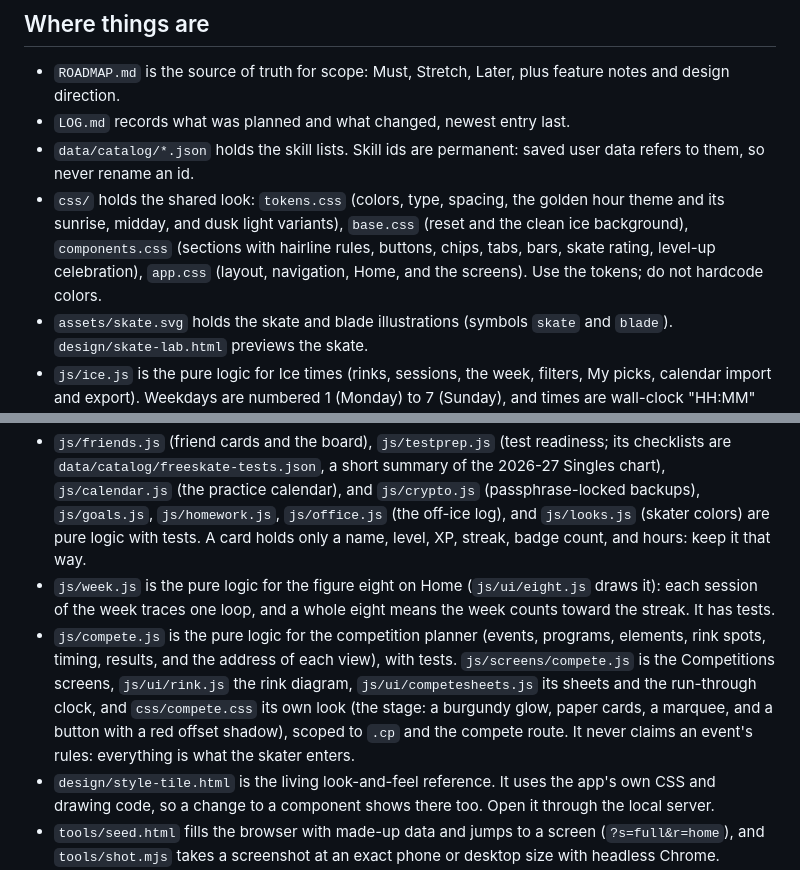
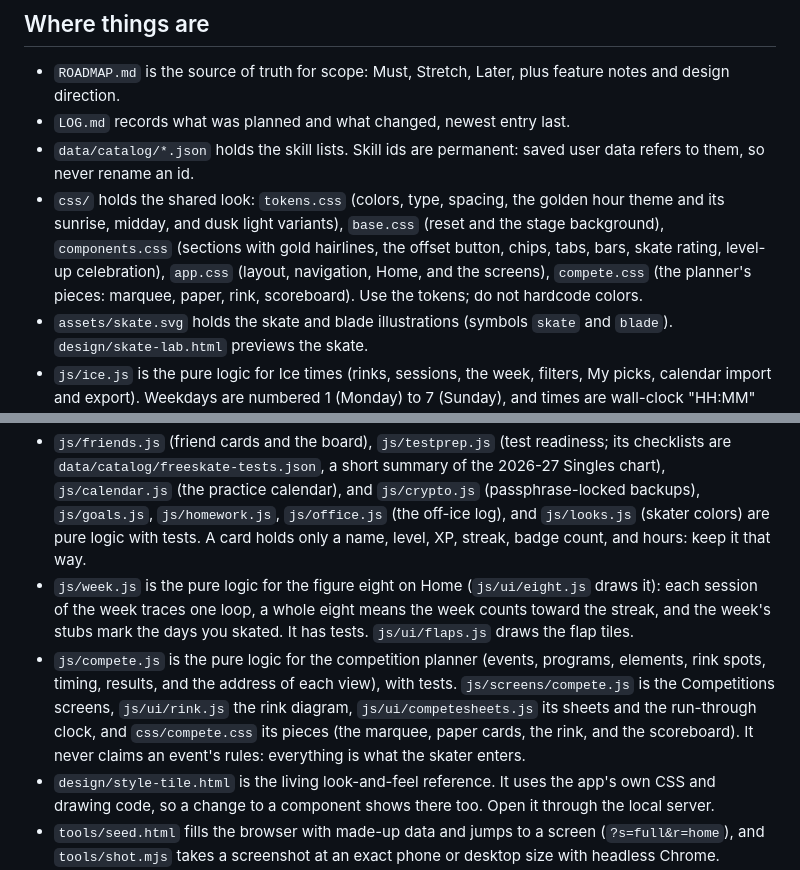
Before and after one commit to iiSurf/MySkate, a Markdown page: CLAUDE.md, 2 parts joined by grey strips. Drawn GitHub-style.

```diff
--- a/CLAUDE.md
+++ b/CLAUDE.md
@@ -20,13 +20,13 @@ This is Artifact 2 for TCSS 490. Due Sunday 2026-10-18, 11:59pm. The Canvas subm
 - `ROADMAP.md` is the source of truth for scope: Must, Stretch, Later, plus feature notes and design direction.
 - `LOG.md` records what was planned and what changed, newest entry last.
 - `data/catalog/*.json` holds the skill lists. Skill ids are permanent: saved user data refers to them, so never rename an id.
-- `css/` holds the shared look: `tokens.css` (colors, type, spacing, the golden hour theme and its sunrise, midday, and dusk light variants), `base.css` (reset and the clean ice background), `components.css` (sections with hairline rules, buttons, chips, tabs, bars, skate rating, level-up celebration), `app.css` (layout, navigation, Home, and the screens). Use the tokens; do not hardcode colors.
+- `css/` holds the shared look: `tokens.css` (colors, type, spacing, the golden hour theme and its sunrise, midday, and dusk light variants), `base.css` (reset and the stage background), `components.css` (sections with gold hairlines, the offset button, chips, tabs, bars, skate rating, level-up celebration), `app.css` (layout, navigation, Home, and the screens), `compete.css` (the planner's pieces: marquee, paper, rink, scoreboard). Use the tokens; do not hardcode colors.
 - `assets/skate.svg` holds the skate and blade illustrations (symbols `skate` and `blade`). `design/skate-lab.html` previews the skate.
 - `js/ice.js` is the pure logic for Ice times (rinks, sessions, the week, filters, My picks, calendar import and export). Weekdays are numbered 1 (Monday) to 7 (Sunday), and times are wall-clock "HH:MM" strings with no time zone, because a rink's schedule is in the rink's own time. `js/screens/ice.js` is the Ice tab.
 - `js/cost.js` is the pure logic for ice cost (a missing cost is unknown, not free). `js/badges.js` works out every badge from the saved sessions, like XP, and never stores them (only `profile.badgesSeen`, so celebrations happen once).
 - `js/friends.js` (friend cards and the board), `js/testprep.js` (test readiness; its checklists are `data/catalog/freeskate-tests.json`, a short summary of the 2026-27 Singles chart), `js/calendar.js` (the practice calendar), and `js/crypto.js` (passphrase-locked backups), `js/goals.js`, `js/homework.js`, `js/office.js` (the off-ice log), and `js/looks.js` (skater colors) are pure logic with tests. A card holds only a name, level, XP, streak, badge count, and hours: keep it that way.
-- `js/week.js` is the pure logic for the figure eight on Home (`js/ui/eight.js` draws it): each session of the week traces one loop, and a whole eight means the week counts toward the streak. It has tests.
-- `js/compete.js` is the pure logic for the competition planner (events, programs, elements, rink spots, timing, results, and the address of each view), with tests. `js/screens/compete.js` is the Competitions screens, `js/ui/rink.js` the rink diagram, `js/ui/competesheets.js` its sheets and the run-through clock, and `css/compete.css` its own look (the stage: a burgundy glow, paper cards, a marquee, and a button with a red offset shadow), scoped to `.cp` and the compete route. It never claims an event's rules: everything is what the skater enters.
+- `js/week.js` is the pure logic for the figure eight on Home (`js/ui/eight.js` draws it): each session of the week traces one loop, a whole eight means the week counts toward the streak, and the week's stubs mark the days you skated. It has tests. `js/ui/flaps.js` draws the flap tiles.
+- `js/compete.js` is the pure logic for the competition planner (events, programs, elements, rink spots, timing, results, and the address of each view), with tests. `js/screens/compete.js` is the Competitions screens, `js/ui/rink.js` the rink diagram, `js/ui/competesheets.js` its sheets and the run-through clock, and `css/compete.css` its pieces (the marquee, paper cards, the rink, and the scoreboard). It never claims an event's rules: everything is what the skater enters.
 - `design/style-tile.html` is the living look-and-feel reference. It uses the app's own CSS and drawing code, so a change to a component shows there too. Open it through the local server.
 - `tools/seed.html` fills the browser with made-up data and jumps to a screen (`?s=full&r=home`), and `tools/shot.mjs` takes a screenshot at an exact phone or desktop size with headless Chrome. Together they are how to check a screen at 390 and 1280 wide.
 - Layout: `index.html`, `css/`, `js/` (pure logic in `js/*.js`, screens in `js/screens/`, shared UI in `js/ui/`), `data/catalog/`, `assets/`, `design/`, `tests/`, `tools/`.
```
Also changed, not shown: other parts of CLAUDE.md (+1 -1 lines), LOG.md (+22 -0 lines), ROADMAP.md (+8 -0 lines).
